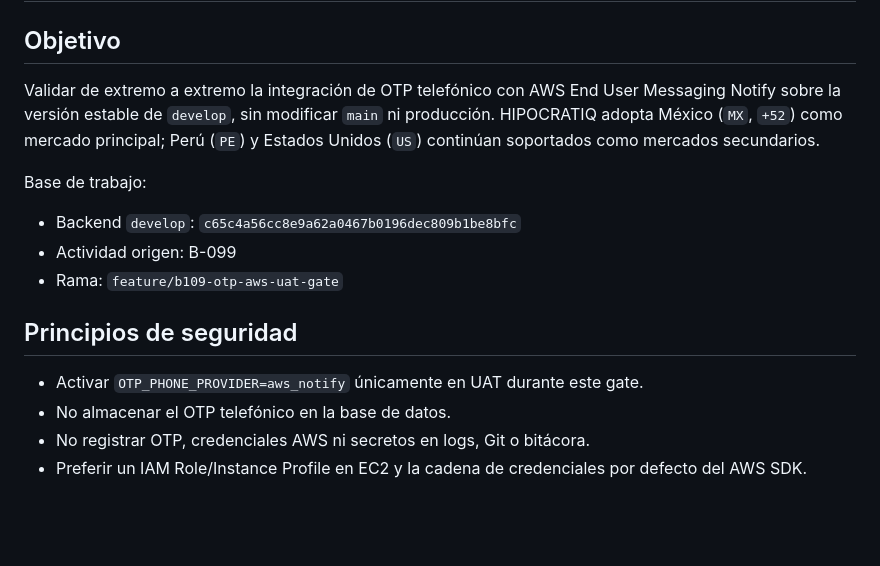
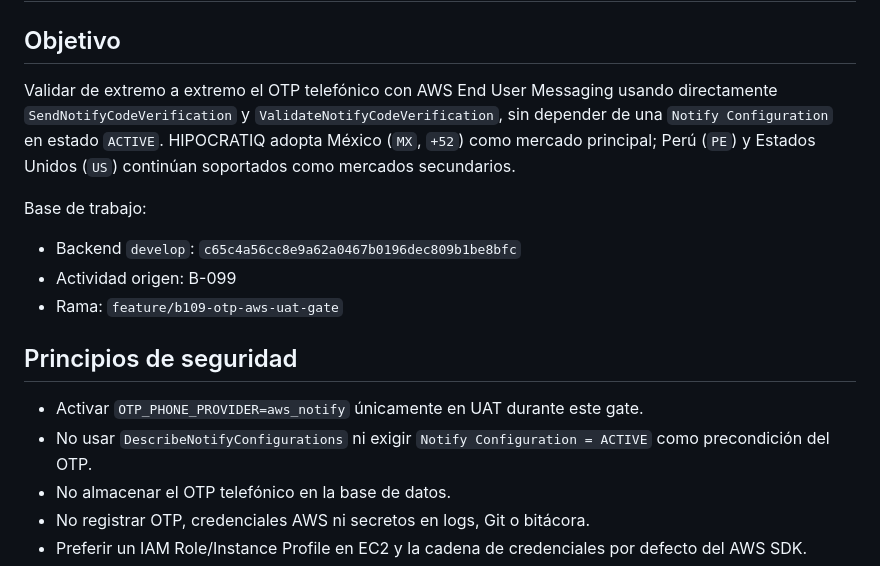
Before and after one commit to VaftecPeru/Hipocratiq_backend, a Markdown page: docs/B109_OTP_AWS_UAT_GATE.md, the part around one of its changes. GitHub-like rendering; blank space fills up the shorter version.

```diff
--- a/docs/B109_OTP_AWS_UAT_GATE.md
+++ b/docs/B109_OTP_AWS_UAT_GATE.md
@@ -2,7 +2,7 @@
 
 ## Objetivo
 
-Validar de extremo a extremo la integración de OTP telefónico con AWS End User Messaging Notify sobre la versión estable de `develop`, sin modificar `main` ni producción. HIPOCRATIQ adopta México (`MX`, `+52`) como mercado principal; Perú (`PE`) y Estados Unidos (`US`) continúan soportados como mercados secundarios.
+Validar de extremo a extremo el OTP telefónico con AWS End User Messaging usando directamente `SendNotifyCodeVerification` y `ValidateNotifyCodeVerification`, sin depender de una `Notify Configuration` en estado `ACTIVE`. HIPOCRATIQ adopta México (`MX`, `+52`) como mercado principal; Perú (`PE`) y Estados Unidos (`US`) continúan soportados como mercados secundarios.
 
 Base de trabajo:
 
@@ -13,6 +13,7 @@ Base de trabajo:
 ## Principios de seguridad
 
 - Activar `OTP_PHONE_PROVIDER=aws_notify` únicamente en UAT durante este gate.
+- No usar `DescribeNotifyConfigurations` ni exigir `Notify Configuration = ACTIVE` como precondición del OTP.
 - No almacenar el OTP telefónico en la base de datos.
 - No registrar OTP, credenciales AWS ni secretos en logs, Git o bitácora.
 - Preferir un IAM Role/Instance Profile en EC2 y la cadena de credenciales por defecto del AWS SDK.
```
Also changed, not shown: other parts of docs/B109_OTP_AWS_UAT_GATE.md (+16 -13 lines).
